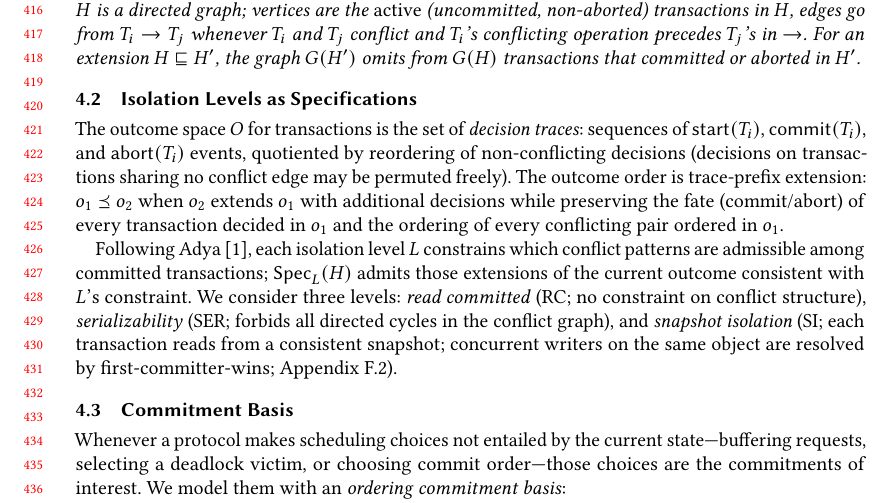
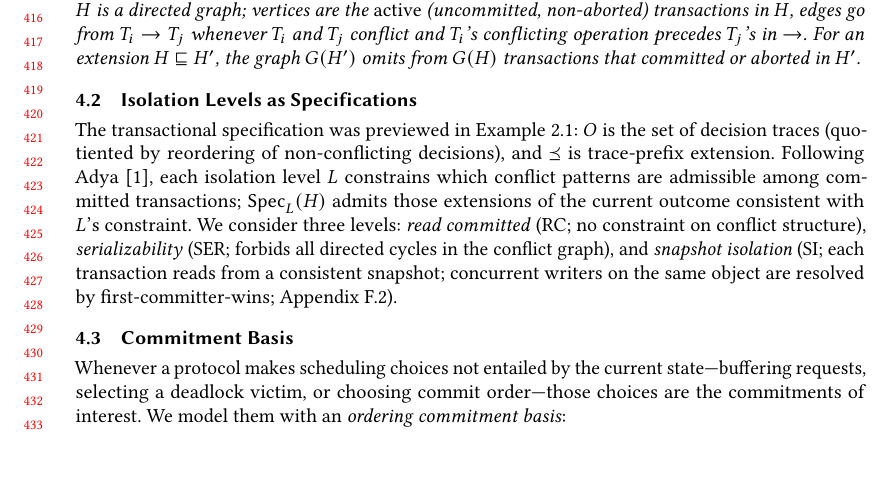
Before and after one commit to jhellerstein/provenance, a LaTeX paper (main.tex): part of page 9 of 37, cut so that both start at the same text, the shorter picture padded with empty space. Compiled offline with pdfLaTeX.

Commit message:
Compress Section 4 outcome-space paragraph: point back to Example 2.x; save 4 lines

```diff
--- a/main.tex
+++ b/main.tex
@@ -901,16 +902,9 @@ complementary.
 
 \subsection{Isolation Levels as Specifications}
 
-The outcome space $O$ for transactions is the set of
-\emph{decision traces}: sequences of $\mathsf{start}(T_i)$,
-$\mathsf{commit}(T_i)$, and $\mathsf{abort}(T_i)$ events, quotiented
-by reordering of non-conflicting decisions (decisions on transactions
-sharing no conflict edge may be permuted freely).
-The outcome order is trace-prefix extension:
-$o_1 \Ord o_2$ when $o_2$ extends $o_1$ with additional decisions
-while preserving the fate (commit/abort) of every transaction decided
-in $o_1$ and the ordering of every conflicting pair ordered in $o_1$.
-
+The transactional specification was previewed in Example~\ref{ex:spec}:
+$O$ is the set of decision traces (quotiented by reordering of
+non-conflicting decisions), and $\Ord$ is trace-prefix extension.
 Following Adya~\cite{adya1999weak}, each isolation level $L$
 constrains which conflict patterns are admissible among committed
 transactions;
```
Also changed, not shown: main.tex (1 more changed lines).
